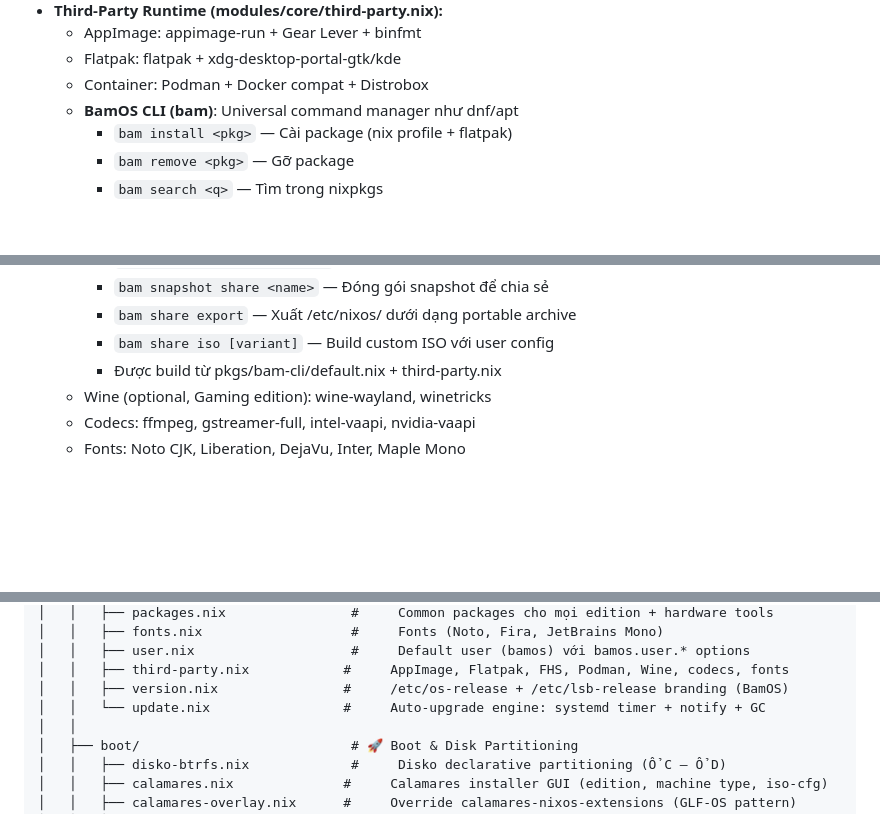
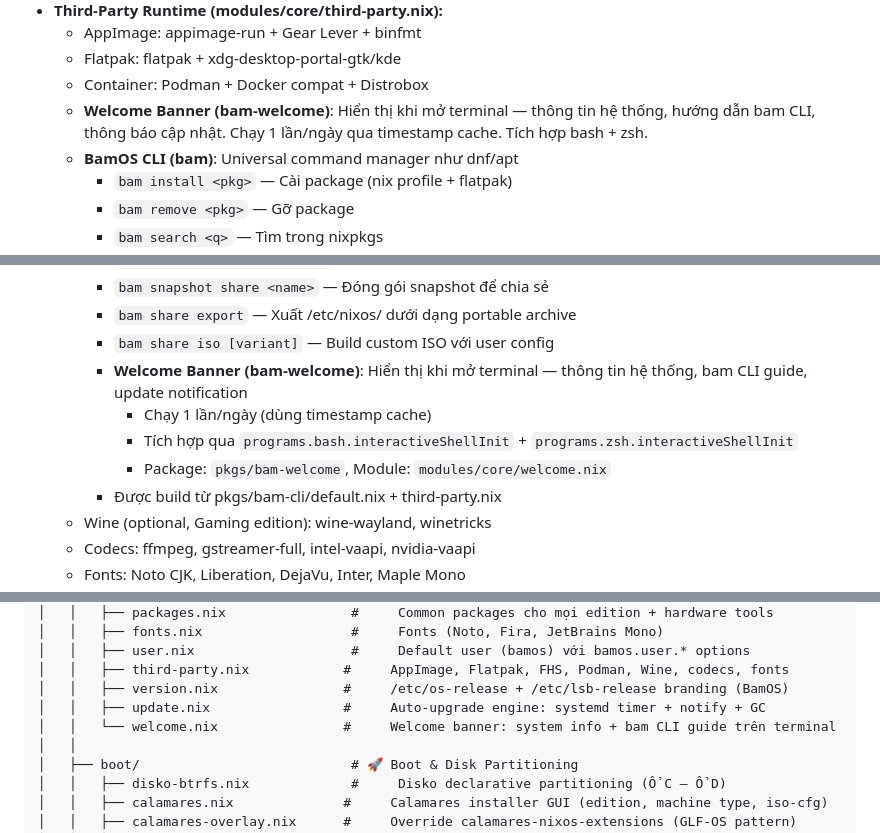
Before and after one commit to quocnho/bamos, a Markdown page: idea.md, 3 parts joined by grey strips. Rendered like a GitHub page; blank space fills up the shorter version.

Commit message:
docs(idea): add welcome banner feature

```diff
--- a/idea.md
+++ b/idea.md
@@ -232,6 +232,7 @@ BamOS cung cấp **12 phiên bản ISO** khác nhau, tổ hợp từ 3 Desktop E
   - AppImage: appimage-run + Gear Lever + binfmt
   - Flatpak: flatpak + xdg-desktop-portal-gtk/kde
   - Container: Podman + Docker compat + Distrobox
+  - **Welcome Banner (bam-welcome)**: Hiển thị khi mở terminal — thông tin hệ thống, hướng dẫn bam CLI, thông báo cập nhật. Chạy 1 lần/ngày qua timestamp cache. Tích hợp bash + zsh.
   - **BamOS CLI (bam)**: Universal command manager như dnf/apt
       - `bam install <pkg>` — Cài package (nix profile + flatpak)
       - `bam remove <pkg>` — Gỡ package
@@ -257,6 +258,10 @@ BamOS cung cấp **12 phiên bản ISO** khác nhau, tổ hợp từ 3 Desktop E
       - `bam snapshot share <name>` — Đóng gói snapshot để chia sẻ
       - `bam share export` — Xuất /etc/nixos/ dưới dạng portable archive
       - `bam share iso [variant]` — Build custom ISO với user config
+    - **Welcome Banner (bam-welcome)**: Hiển thị khi mở terminal — thông tin hệ thống, bam CLI guide, update notification
+        - Chạy 1 lần/ngày (dùng timestamp cache)
+        - Tích hợp qua `programs.bash.interactiveShellInit` + `programs.zsh.interactiveShellInit`
+        - Package: `pkgs/bam-welcome`, Module: `modules/core/welcome.nix`
     - Được build từ pkgs/bam-cli/default.nix + third-party.nix
   - Wine (optional, Gaming edition): wine-wayland, winetricks
   - Codecs: ffmpeg, gstreamer-full, intel-vaapi, nvidia-vaapi
@@ -551,7 +556,8 @@ bamos/
 │   │   ├── user.nix                    #     Default user (bamos) với bamos.user.* options
 │   │   ├── third-party.nix            #     AppImage, Flatpak, FHS, Podman, Wine, codecs, fonts
 │   │   ├── version.nix                #     /etc/os-release + /etc/lsb-release branding (BamOS)
-│   │   └── update.nix                 #     Auto-upgrade engine: systemd timer + notify + GC
+│   │   ├── update.nix                 #     Auto-upgrade engine: systemd timer + notify + GC
+│   │   └── welcome.nix                #     Welcome banner: system info + bam CLI guide trên terminal
 │   │
 │   ├── boot/                           # 🚀 Boot & Disk Partitioning
 │   │   ├── disko-btrfs.nix             #     Disko declarative partitioning (Ổ C — Ổ D)
```
